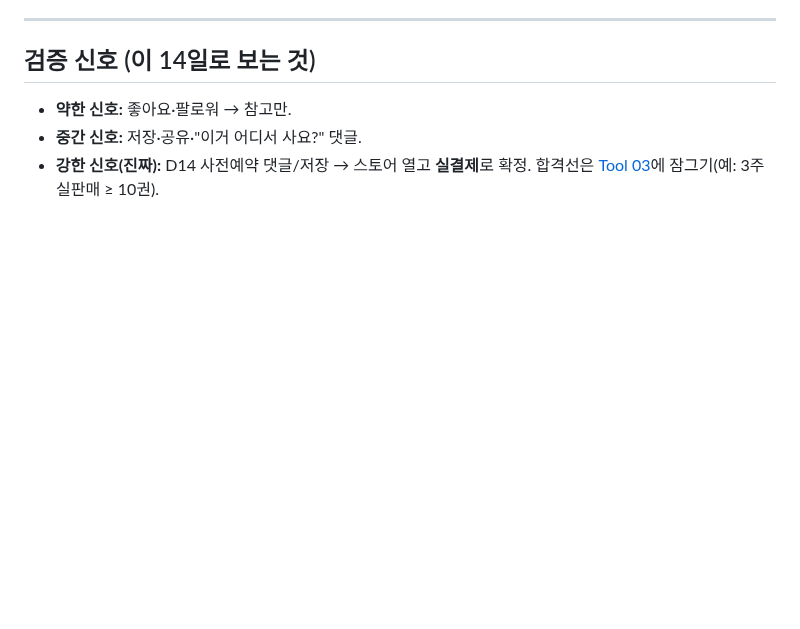
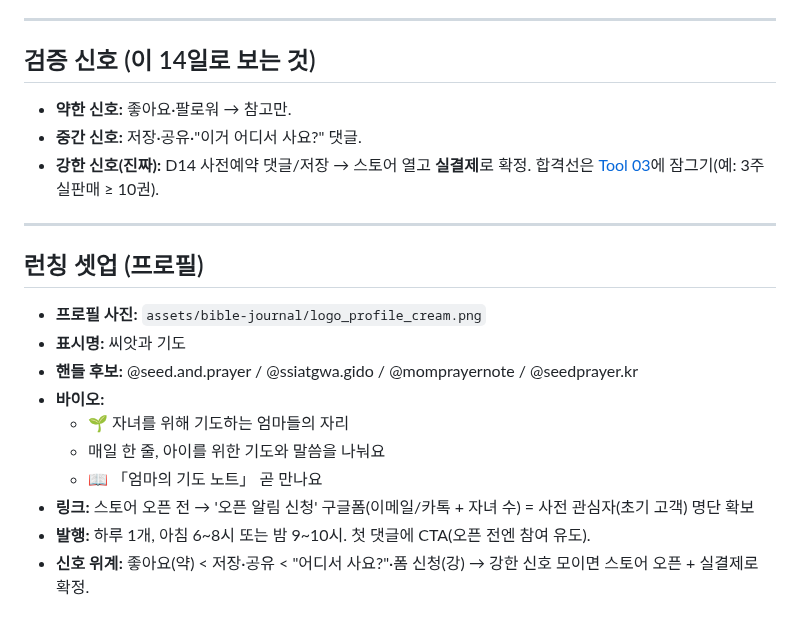
Before and after one commit to kotkim8210/kotkim8210, a Markdown page: ideas/threads-14day-bible.md, the part around the change. Drawn GitHub-style; blank space fills up the shorter version.

Commit message:
docs: 쓰레드 런칭 셋업(프로필·바이오·핸들·발행) 추가

```diff
--- a/ideas/threads-14day-bible.md
+++ b/ideas/threads-14day-bible.md
@@ -103,3 +103,17 @@
 - **약한 신호:** 좋아요·팔로워 → 참고만.
 - **중간 신호:** 저장·공유·"이거 어디서 사요?" 댓글.
 - **강한 신호(진짜):** D14 사전예약 댓글/저장 → 스토어 열고 **실결제**로 확정. 합격선은 [Tool 03](../gate-calculator.html)에 잠그기(예: 3주 실판매 ≥ 10권).
+
+---
+
+## 런칭 셋업 (프로필)
+- **프로필 사진:** `assets/bible-journal/logo_profile_cream.png`
+- **표시명:** 씨앗과 기도
+- **핸들 후보:** @seed.and.prayer / @ssiatgwa.gido / @momprayernote / @seedprayer.kr
+- **바이오:**
+  - 🌱 자녀를 위해 기도하는 엄마들의 자리
+  - 매일 한 줄, 아이를 위한 기도와 말씀을 나눠요
+  - 📖 「엄마의 기도 노트」 곧 만나요
+- **링크:** 스토어 오픈 전 → '오픈 알림 신청' 구글폼(이메일/카톡 + 자녀 수) = 사전 관심자(초기 고객) 명단 확보
+- **발행:** 하루 1개, 아침 6~8시 또는 밤 9~10시. 첫 댓글에 CTA(오픈 전엔 참여 유도).
+- **신호 위계:** 좋아요(약) < 저장·공유 < "어디서 사요?"·폼 신청(강) → 강한 신호 모이면 스토어 오픈 + 실결제로 확정.
```
